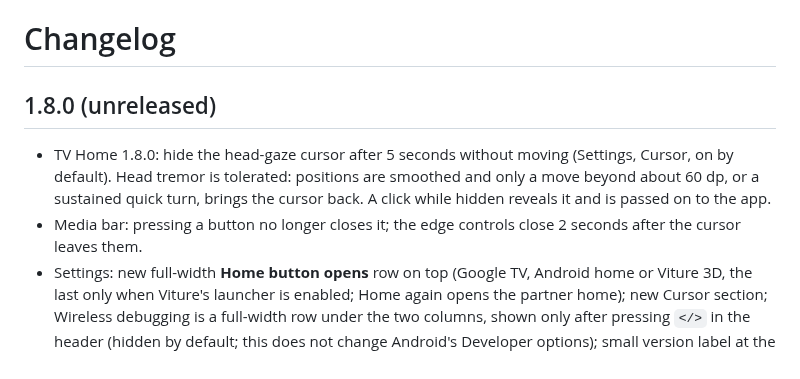
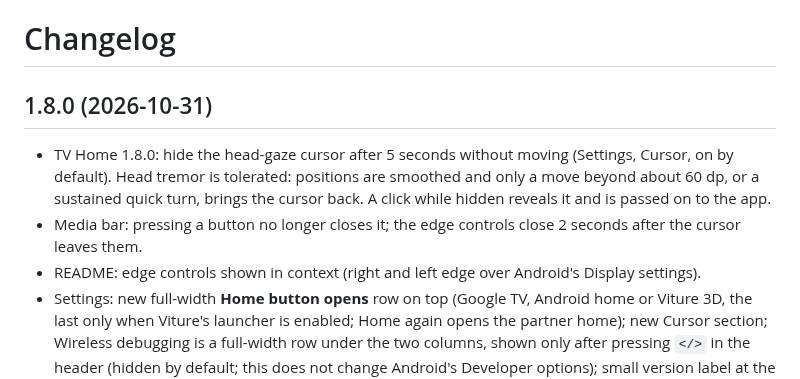
Before and after one commit to hchuynh/Viture-Neckband-Debloater, a Markdown page: CHANGELOG.md, the part around the change. Rendered like a GitHub page.

```diff
--- a/CHANGELOG.md
+++ b/CHANGELOG.md
@@ -1,9 +1,10 @@
 # Changelog
 
-## 1.8.0 (unreleased)
+## 1.8.0 (2026-10-31)
 
 - TV Home 1.8.0: hide the head-gaze cursor after 5 seconds without moving (Settings, Cursor, on by default). Head tremor is tolerated: positions are smoothed and only a move beyond about 60 dp, or a sustained quick turn, brings the cursor back. A click while hidden reveals it and is passed on to the app.
 - Media bar: pressing a button no longer closes it; the edge controls close 2 seconds after the cursor leaves them.
+- README: edge controls shown in context (right and left edge over Android's Display settings).
 - Settings: new full-width **Home button opens** row on top (Google TV, Android home or Viture 3D, the last only when Viture's launcher is enabled; Home again opens the partner home); new Cursor section; Wireless debugging is a full-width row under the two columns, shown only after pressing `</>` in the header (hidden by default; this does not change Android's Developer options); small version label at the bottom.
 
 ## 1.7.0 (2026-10-30)
```
Also changed, not shown: README.md (+17 -4 lines), docs/img/edge-context-left.png (added), docs/img/edge-context-right.png (added).
